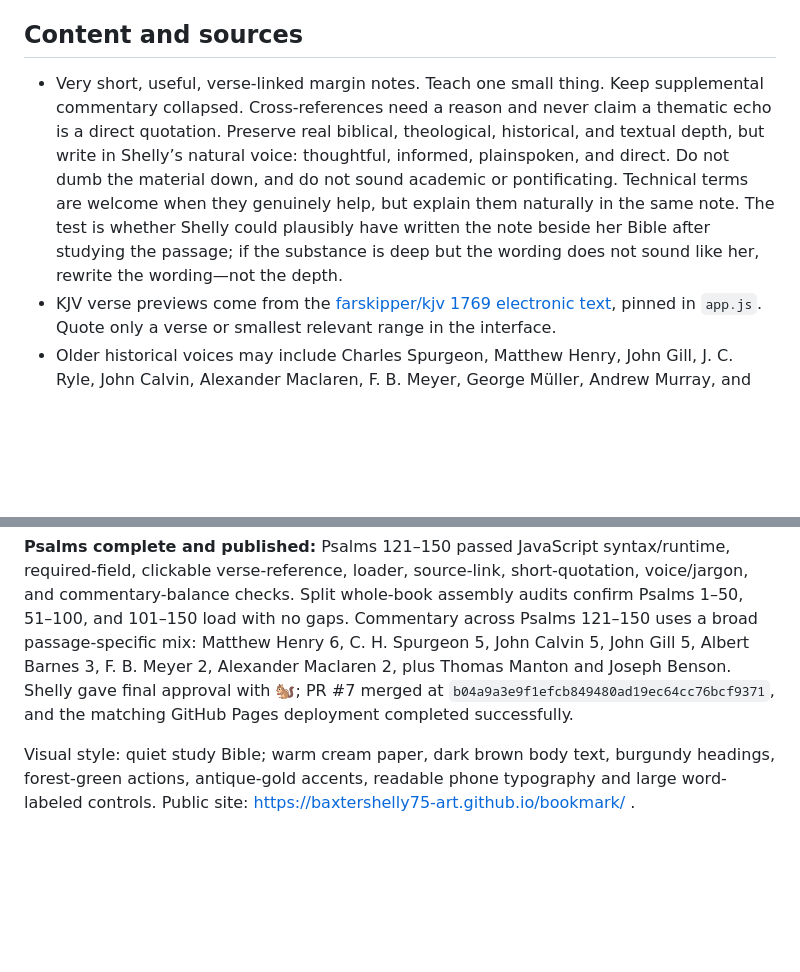
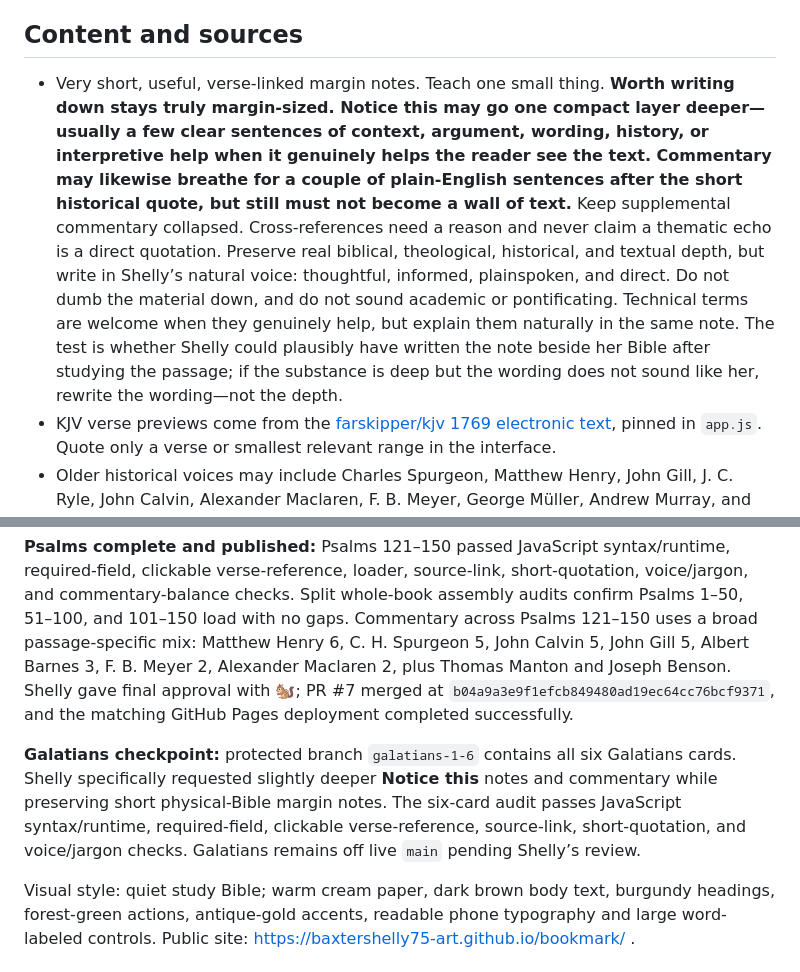
Before and after one commit to baxtershelly75-art/bookmark, a Markdown page: DESIGN.md, 2 parts joined by grey strips. Rendered like a GitHub page; blank space fills up the shorter version.

Commit message:
Record Galatians depth standard and checkpoint

```diff
--- a/DESIGN.md
+++ b/DESIGN.md
@@ -26,7 +26,7 @@ The approved Genesis 31 written prototype remains the chapter-card benchmark. Hi
 
 ## Content and sources
 
-- Very short, useful, verse-linked margin notes. Teach one small thing. Keep supplemental commentary collapsed. Cross-references need a reason and never claim a thematic echo is a direct quotation. Preserve real biblical, theological, historical, and textual depth, but write in Shelly’s natural voice: thoughtful, informed, plainspoken, and direct. Do not dumb the material down, and do not sound academic or pontificating. Technical terms are welcome when they genuinely help, but explain them naturally in the same note. The test is whether Shelly could plausibly have written the note beside her Bible after studying the passage; if the substance is deep but the wording does not sound like her, rewrite the wording—not the depth.
+- Very short, useful, verse-linked margin notes. Teach one small thing. **Worth writing down stays truly margin-sized. Notice this may go one compact layer deeper—usually a few clear sentences of context, argument, wording, history, or interpretive help when it genuinely helps the reader see the text. Commentary may likewise breathe for a couple of plain-English sentences after the short historical quote, but still must not become a wall of text.** Keep supplemental commentary collapsed. Cross-references need a reason and never claim a thematic echo is a direct quotation. Preserve real biblical, theological, historical, and textual depth, but write in Shelly’s natural voice: thoughtful, informed, plainspoken, and direct. Do not dumb the material down, and do not sound academic or pontificating. Technical terms are welcome when they genuinely help, but explain them naturally in the same note. The test is whether Shelly could plausibly have written the note beside her Bible after studying the passage; if the substance is deep but the wording does not sound like her, rewrite the wording—not the depth.
 - KJV verse previews come from the [farskipper/kjv 1769 electronic text](https://github.com/farskipper/kjv), pinned in `app.js`. Quote only a verse or smallest relevant range in the interface.
 - Older historical voices may include Charles Spurgeon, Matthew Henry, John Gill, J. C. Ryle, John Calvin, Alexander Maclaren, F. B. Meyer, George Müller, Andrew Murray, and other appropriate older evangelical Protestant writers when an original, identifiable source truly fits.
 - Do **not** default to Matthew Henry and Spurgeon. Use a broad, passage-appropriate mix of trustworthy historical commentators and theologians. Choose the writer who genuinely illuminates the text rather than forcing a preferred name into every chapter.
@@ -44,4 +44,6 @@ Genesis 31 remains the benchmark card. Published content has passed module synta
 
 **Psalms complete and published:** Psalms 121–150 passed JavaScript syntax/runtime, required-field, clickable verse-reference, loader, source-link, short-quotation, voice/jargon, and commentary-balance checks. Split whole-book assembly audits confirm Psalms 1–50, 51–100, and 101–150 load with no gaps. Commentary across Psalms 121–150 uses a broad passage-specific mix: Matthew Henry 6, C. H. Spurgeon 5, John Calvin 5, John Gill 5, Albert Barnes 3, F. B. Meyer 2, Alexander Maclaren 2, plus Thomas Manton and Joseph Benson. Shelly gave final approval with 🐿️; PR #7 merged at `b04a9a3e9f1efcb849480ad19ec64cc76bcf9371`, and the matching GitHub Pages deployment completed successfully.
 
+**Galatians checkpoint:** protected branch `galatians-1-6` contains all six Galatians cards. Shelly specifically requested slightly deeper **Notice this** notes and commentary while preserving short physical-Bible margin notes. The six-card audit passes JavaScript syntax/runtime, required-field, clickable verse-reference, source-link, short-quotation, and voice/jargon checks. Galatians remains off live `main` pending Shelly’s review.
+
 Visual style: quiet study Bible; warm cream paper, dark brown body text, burgundy headings, forest-green actions, antique-gold accents, readable phone typography and large word-labeled controls. Public site: https://baxtershelly75-art.github.io/bookmark/ .
```
